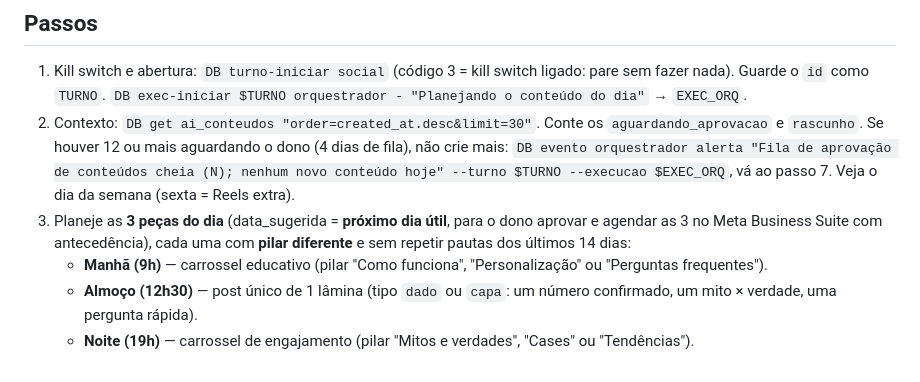
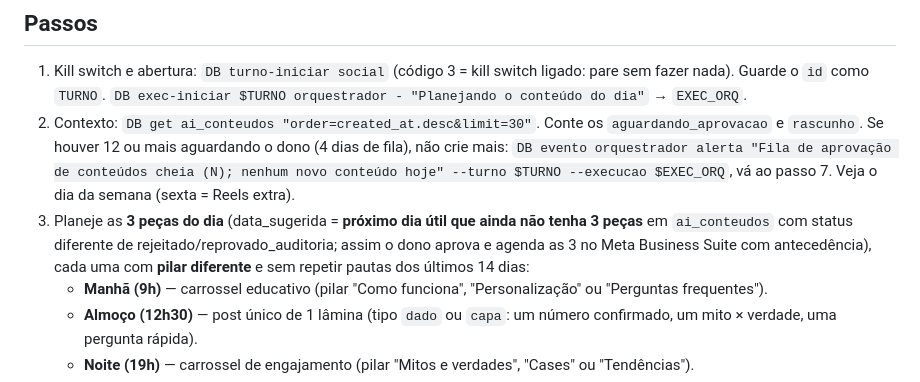
Before and after one commit to Lubra-Lucas/garnet-agentes, a Markdown page: runbooks/social-diario.md, the part around the change. Drawn GitHub-style.

Commit message:
Social: pula dias que já têm 3 peças
Co-Authored-By: Claude Opus 5.5 <noreply@anthropic.com>
Claude-Session: https://claude.ai/code/session_01TEtkuHBiPLfxRSQyD9DmiF

```diff
--- a/runbooks/social-diario.md
+++ b/runbooks/social-diario.md
@@ -11,7 +11,7 @@ Você é o **Orquestrador**. `DB` = `python3 -I scripts/ai_db.py`. Produz rascun
 
 1. Kill switch e abertura: `DB turno-iniciar social` (código 3 = kill switch ligado: pare sem fazer nada). Guarde o `id` como `TURNO`. `DB exec-iniciar $TURNO orquestrador - "Planejando o conteúdo do dia"` → `EXEC_ORQ`.
 2. Contexto: `DB get ai_conteudos "order=created_at.desc&limit=30"`. Conte os `aguardando_aprovacao` e `rascunho`. Se houver 12 ou mais aguardando o dono (4 dias de fila), não crie mais: `DB evento orquestrador alerta "Fila de aprovação de conteúdos cheia (N); nenhum novo conteúdo hoje" --turno $TURNO --execucao $EXEC_ORQ`, vá ao passo 7. Veja o dia da semana (sexta = Reels extra).
-3. Planeje as **3 peças do dia** (data_sugerida = **próximo dia útil**, para o dono aprovar e agendar as 3 no Meta Business Suite com antecedência), cada uma com **pilar diferente** e sem repetir pautas dos últimos 14 dias:
+3. Planeje as **3 peças do dia** (data_sugerida = **próximo dia útil que ainda não tenha 3 peças** em `ai_conteudos` com status diferente de rejeitado/reprovado_auditoria; assim o dono aprova e agenda as 3 no Meta Business Suite com antecedência), cada uma com **pilar diferente** e sem repetir pautas dos últimos 14 dias:
    - **Manhã (9h)** — carrossel educativo (pilar "Como funciona", "Personalização" ou "Perguntas frequentes").
    - **Almoço (12h30)** — post único de 1 lâmina (tipo `dado` ou `capa`: um número confirmado, um mito × verdade, uma pergunta rápida).
    - **Noite (19h)** — carrossel de engajamento (pilar "Mitos e verdades", "Cases" ou "Tendências").
```
